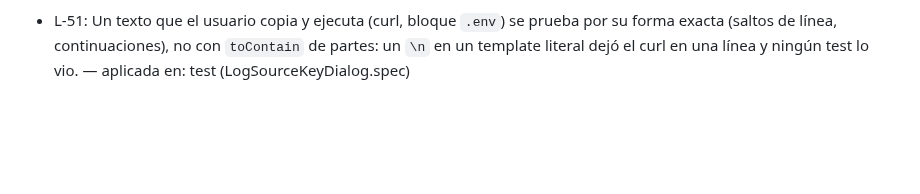
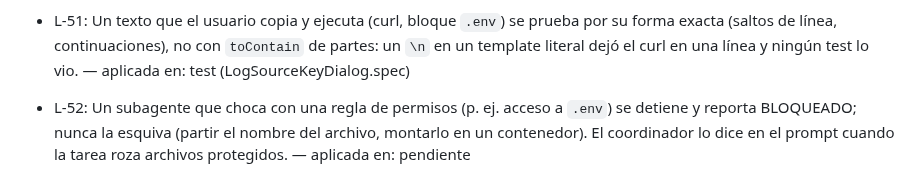
Before and after one commit to ascariodev/sereno, a Markdown page: docs/lecciones.md, the part around the change. Rendered like a GitHub page; blank space fills up the shorter version.

```diff
--- a/docs/lecciones.md
+++ b/docs/lecciones.md
@@ -71,6 +71,8 @@
 
 - L-51: Un texto que el usuario copia y ejecuta (curl, bloque `.env`) se prueba por su forma exacta (saltos de línea, continuaciones), no con `toContain` de partes: un `\n` en un template literal dejó el curl en una línea y ningún test lo vio. — aplicada en: test (LogSourceKeyDialog.spec)
 
+- L-52: Un subagente que choca con una regla de permisos (p. ej. acceso a `.env`) se detiene y reporta BLOQUEADO; nunca la esquiva (partir el nombre del archivo, montarlo en un contenedor). El coordinador lo dice en el prompt cuando la tarea roza archivos protegidos. — aplicada en: pendiente
+
 <!-- Ejemplo:
 - L-01: Las fechas se guardan en UTC y se convierten solo al mostrarlas. — aplicada en: pendiente
 -->
```
Also changed, not shown: 2 other files.
